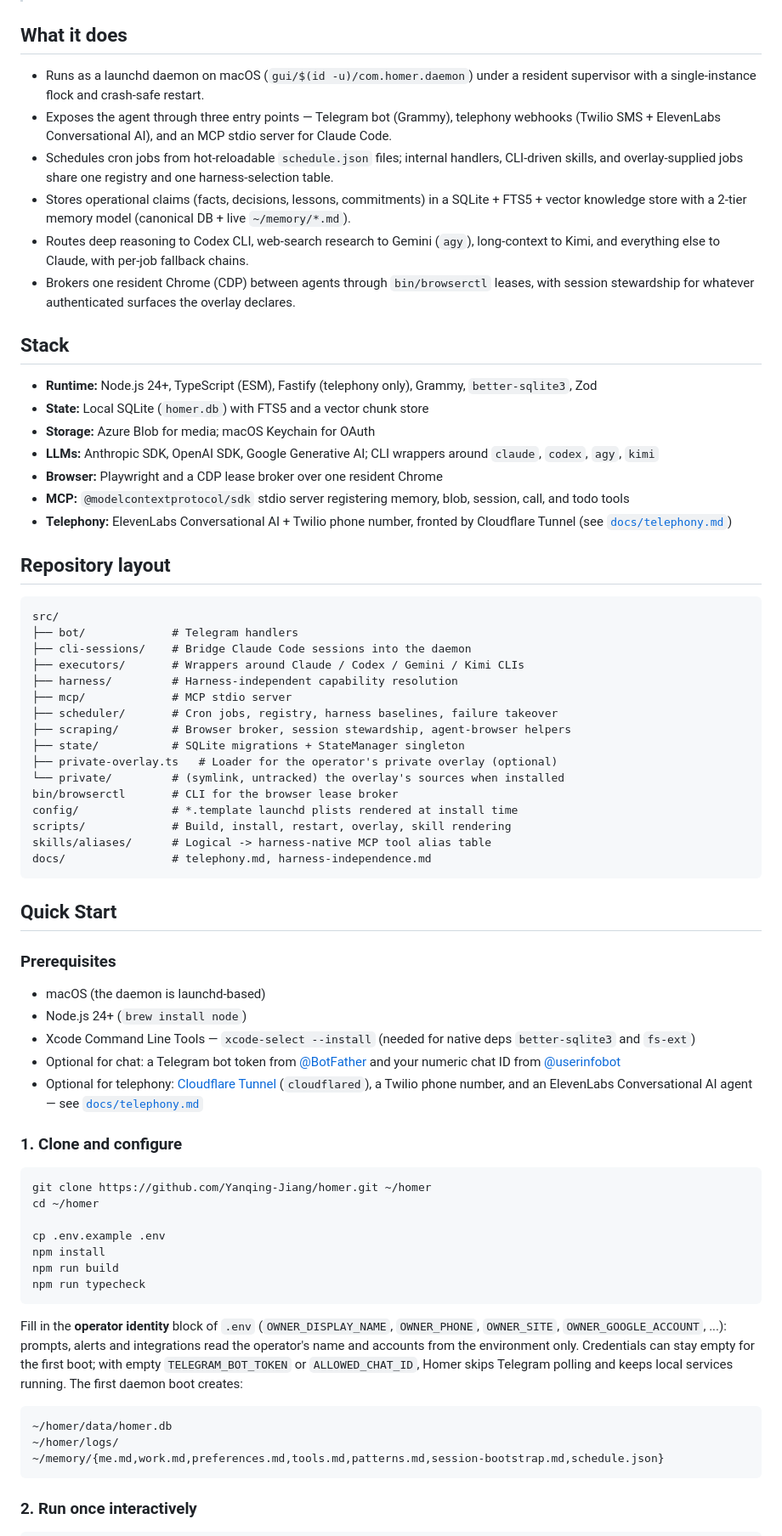
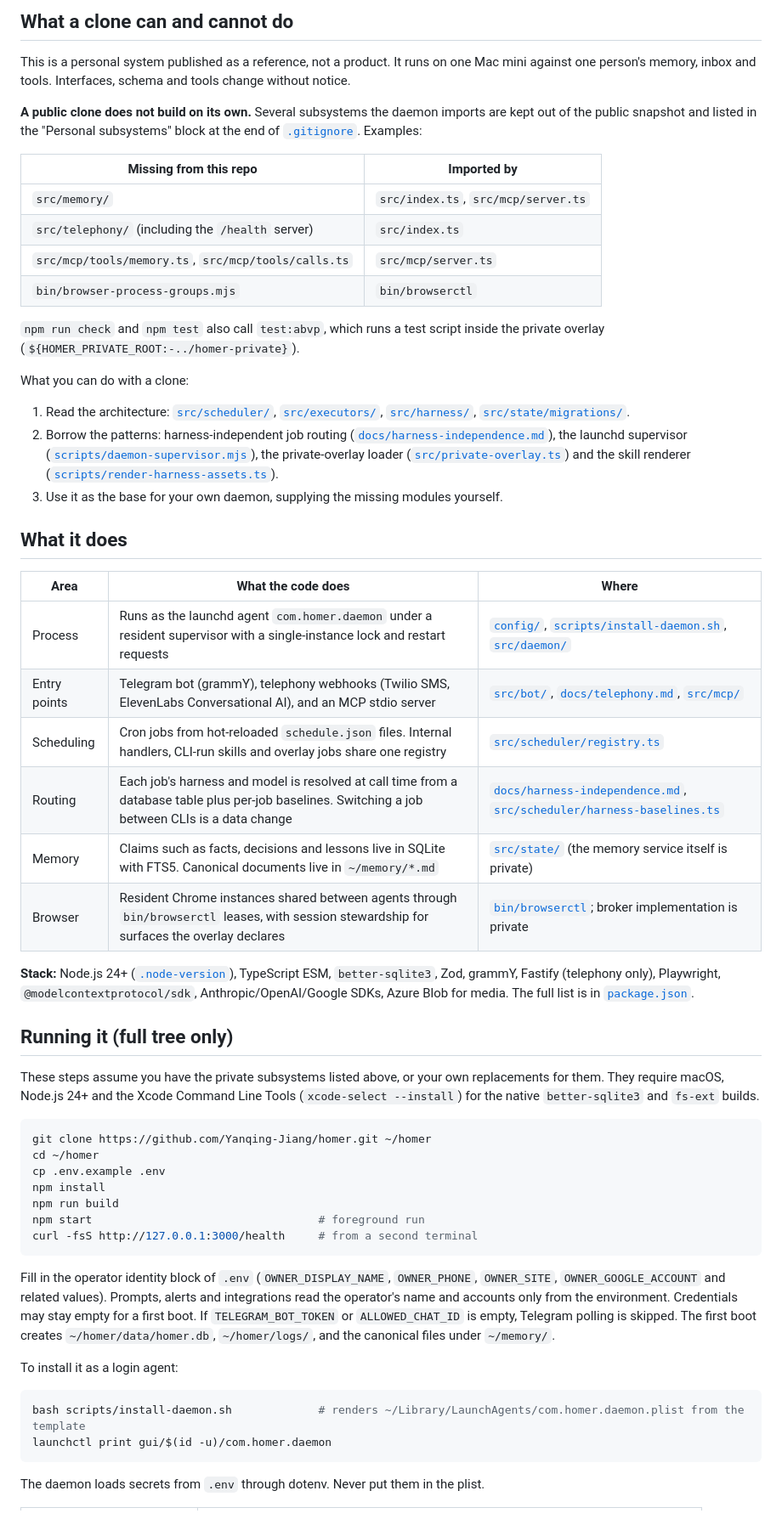
Before and after one commit to Yanqing-Jiang/homer, a Markdown page: README.md, the part around one of its changes. Shown at 85% size. Rendered like a GitHub page.

Commit message:
docs: make README easier to navigate and use (#1)
* docs: make README easier to navigate and use

* docs: keep architecture diagrams readable at default zoom

````diff
--- a/README.md
+++ b/README.md
@@ -10,73 +31,59 @@ This repository is the **shell**: the daemon framework, scheduler, executors, br
+## What a clone can and cannot do
+
+This is a personal system published as a reference, not a product. It runs on one Mac mini against one person's memory, inbox and tools. Interfaces, schema and tools change without notice.
+
+**A public clone does not build on its own.** Several subsystems the daemon imports are kept out of the public snapshot and listed in the "Personal subsystems" block at the end of [`.gitignore`](.gitignore). Examples:
+
+| Missing from this repo | Imported by |
+|---|---|
+| `src/memory/` | `src/index.ts`, `src/mcp/server.ts` |
+| `src/telephony/` (including the `/health` server) | `src/index.ts` |
+| `src/mcp/tools/memory.ts`, `src/mcp/tools/calls.ts` | `src/mcp/server.ts` |
+| `bin/browser-process-groups.mjs` | `bin/browserctl` |
+
+`npm run check` and `npm test` also call `test:abvp`, which runs a test script inside the private overlay (`${HOMER_PRIVATE_ROOT:-../homer-private}`).
+
+What you can do with a clone:
+
+1. Read the architecture: [`src/scheduler/`](src/scheduler), [`src/executors/`](src/executors), [`src/harness/`](src/harness), [`src/state/migrations/`](src/state/migrations).
+2. Borrow the patterns: harness-independent job routing ([`docs/harness-independence.md`](docs/harness-independence.md)), the launchd supervisor ([`scripts/daemon-supervisor.mjs`](scripts/daemon-supervisor.mjs)), the private-overlay loader ([`src/private-overlay.ts`](src/private-overlay.ts)) and the skill renderer ([`scripts/render-harness-assets.ts`](scripts/render-harness-assets.ts)).
+3. Use it as the base for your own daemon, supplying the missing modules yourself.
 
 ## What it does
 
-- Runs as a launchd daemon on macOS (`gui/$(id -u)/com.homer.daemon`) under a resident supervisor with a single-instance flock and crash-safe restart.
-- Exposes the agent through three entry points — Telegram bot (Grammy), telephony webhooks (Twilio SMS + ElevenLabs Conversational AI), and an MCP stdio server for Claude Code.
-- Schedules cron jobs from hot-reloadable `schedule.json` files; internal handlers, CLI-driven skills, and overlay-supplied jobs share one registry and one harness-selection table.
-- Stores operational claims (facts, decisions, lessons, commitments) in a SQLite + FTS5 + vector knowledge store with a 2-tier memory model (canonical DB + live `~/memory/*.md`).
-- Routes deep reasoning to Codex CLI, web-search research to Gemini (`agy`), long-context to Kimi, and everything else to Claude, with per-job fallback chains.
-- Brokers one resident Chrome (CDP) between agents through `bin/browserctl` leases, with session stewardship for whatever authenticated surfaces the overlay declares.
+| Area | What the code does | Where |
+|---|---|---|
+| Process | Runs as the launchd agent `com.homer.daemon` under a resident supervisor with a single-instance lock and restart requests | [`config/`](config), [`scripts/install-daemon.sh`](scripts/install-daemon.sh), [`src/daemon/`](src/daemon) |
+| Entry points | Telegram bot (grammY), telephony webhooks (Twilio SMS, ElevenLabs Conversational AI), and an MCP stdio server | [`src/bot/`](src/bot), [`docs/telephony.md`](docs/telephony.md), [`src/mcp/`](src/mcp) |
+| Scheduling | Cron jobs from hot-reloaded `schedule.json` files. Internal handlers, CLI-run skills and overlay jobs share one registry | [`src/scheduler/registry.ts`](src/scheduler/registry.ts) |
+| Routing | Each job's harness and model is resolved at call time from a database table plus per-job baselines. Switching a job between CLIs is a data change | [`docs/harness-independence.md`](docs/harness-independence.md), [`src/scheduler/harness-baselines.ts`](src/scheduler/harness-baselines.ts) |
+| Memory | Claims such as facts, decisions and lessons live in SQLite with FTS5. Canonical documents live in `~/memory/*.md` | [`src/state/`](src/state) (the memory service itself is private) |
+| Browser | Resident Chrome instances shared between agents through `bin/browserctl` leases, with session stewardship for surfaces the overlay declares | [`bin/browserctl`](bin/browserctl); broker implementation is private |
 
-## Stack
+**Stack:** Node.js 24+ ([`.node-version`](.node-version)), TypeScript ESM, `better-sqlite3`, Zod, grammY, Fastify (telephony only), Playwright, `@modelcontextprotocol/sdk`, Anthropic/OpenAI/Google SDKs, Azure Blob for media. The full list is in [`package.json`](package.json).
 
-- **Runtime:** Node.js 24+, TypeScript (ESM), Fastify (telephony only), Grammy, `better-sqlite3`, Zod
-- **State:** Local SQLite (`homer.db`) with FTS5 and a vector chunk store
-- **Storage:** Azure Blob for media; macOS Keychain for OAuth
-- **LLMs:** Anthropic SDK, OpenAI SDK, Google Generative AI; CLI wrappers around `claude`, `codex`, `agy`, `kimi`
-- **Browser:** Playwright and a CDP lease broker over one resident Chrome
-- **MCP:** `@modelcontextprotocol/sdk` stdio server registering memory, blob, session, call, and todo tools
-- **Telephony:** ElevenLabs Conversational AI + Twilio phone number, fronted by Cloudflare Tunnel (see [`docs/telephony.md`](docs/telephony.md))
+## Running it (full tree only)
 
-## Repository layout
-
-```
-src/
-├── bot/             # Telegram handlers
-├── cli-sessions/    # Bridge Claude Code sessions into the daemon
-├── executors/       # Wrappers around Claude / Codex / Gemini / Kimi CLIs
-├── harness/         # Harness-independent capability resolution
-├── mcp/             # MCP stdio server
-├── scheduler/       # Cron jobs, registry, harness baselines, failure takeover
-├── scraping/        # Browser broker, session stewardship, agent-browser helpers
-├── state/           # SQLite migrations + StateManager singleton
-├── private-overlay.ts   # Loader for the operator's private overlay (optional)
-└── private/         # (symlink, untracked) the overlay's sources when installed
-bin/browserctl       # CLI for the browser lease broker
-config/              # *.template launchd plists rendered at install time
-scripts/             # Build, install, restart, overlay, skill rendering
-skills/aliases/      # Logical -> harness-native MCP tool alias table
-docs/                # telephony.md, harness-independence.md
-```
-
-## Quick Start
-
-### Prerequisites
-
-- macOS (the daemon is launchd-based)
-- Node.js 24+ (`brew install node`)
-- Xcode Command Line Tools — `xcode-select --install` (needed for native deps `better-sqlite3` and `fs-ext`)
-- Optional for chat: a Telegram bot token from [@BotFather](https://t.me/BotFather) and your numeric chat ID from [@userinfobot](https://t.me/userinfobot)
-- Optional for telephony: [Cloudflare Tunnel](https://developers.cloudflare.com/cloudflare-one/connections/connect-networks/) (`cloudflared`), a Twilio phone number, and an ElevenLabs Conversational AI agent — see [`docs/telephony.md`](docs/telephony.md)
-
-### 1. Clone and configure
+These steps assume you have the private subsystems listed above, or your own replacements for them. They require macOS, Node.js 24+ and the Xcode Command Line Tools (`xcode-select --install`) for the native `better-sqlite3` and `fs-ext` builds.
 
 ```bash
 git clone https://github.com/Yanqing-Jiang/homer.git ~/homer
 cd ~/homer
-
 cp .env.example .env
 npm install
 npm run build
-npm run typecheck
+npm start                                  # foreground run
+curl -fsS http://127.0.0.1:3000/health     # from a second terminal
 ```
 
-Fill in the **operator identity** block of `.env` (`OWNER_DISPLAY_NAME`, `OWNER_PHONE`, `OWNER_SITE`, `OWNER_GOOGLE_ACCOUNT`, ...): prompts, alerts and integrations read the operator's name and accounts from the environment only. Credentials can stay empty for the first boot; with empty `TELEGRAM_BOT_TOKEN` or `ALLOWED_CHAT_ID`, Homer skips Telegram polling and keeps local services running. The first daemon boot creates:
+Fill in the operator identity block of `.env` (`OWNER_DISPLAY_NAME`, `OWNER_PHONE`, `OWNER_SITE`, `OWNER_GOOGLE_ACCOUNT` and related values). Prompts, alerts and integrations read the operator's name and accounts only from the environment. Credentials may stay empty for a first boot. If `TELEGRAM_BOT_TOKEN` or `ALLOWED_CHAT_ID` is empty, Telegram polling is skipped. The first boot creates `~/homer/data/homer.db`, `~/homer/logs/`, and the canonical files under `~/memory/`.
 
-```text
-~/homer/data/homer.db
-~/homer/logs/
-~/memory/{me.md,work.md,preferences.md,tools.md,patterns.md,session-bootstrap.md,schedule.json}
+To install it as a login agent:
+
+```bash
+bash scripts/install-daemon.sh             # renders ~/Library/LaunchAgents/com.homer.daemon.plist from the template
+launchctl print gui/$(id -u)/com.homer.daemon
 ```
 
-### 2. Run once interactively
+The daemon loads secrets from `.env` through dotenv. Never put them in the plist.
 
````
Also changed, not shown: other parts of README.md (+83 -128 lines).
